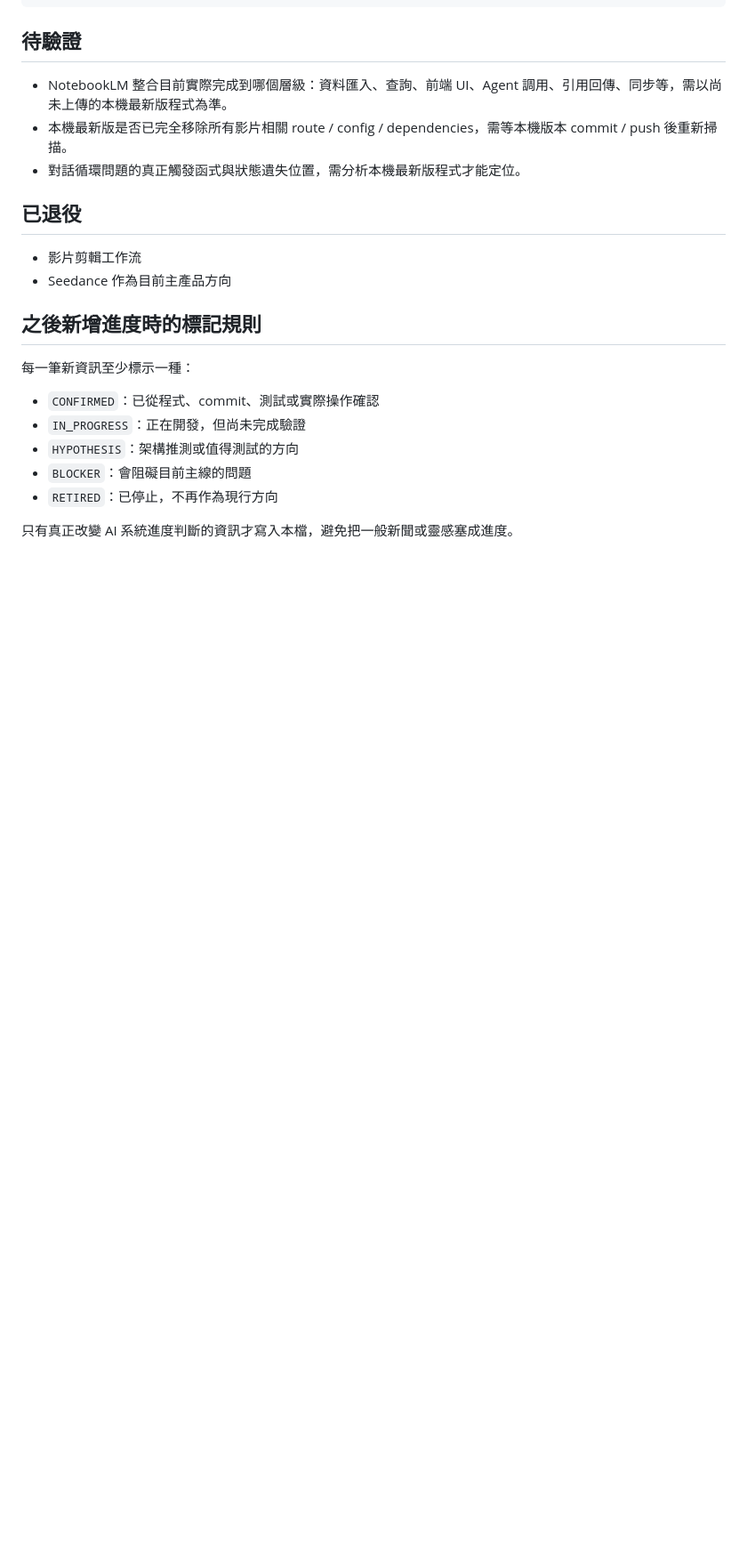
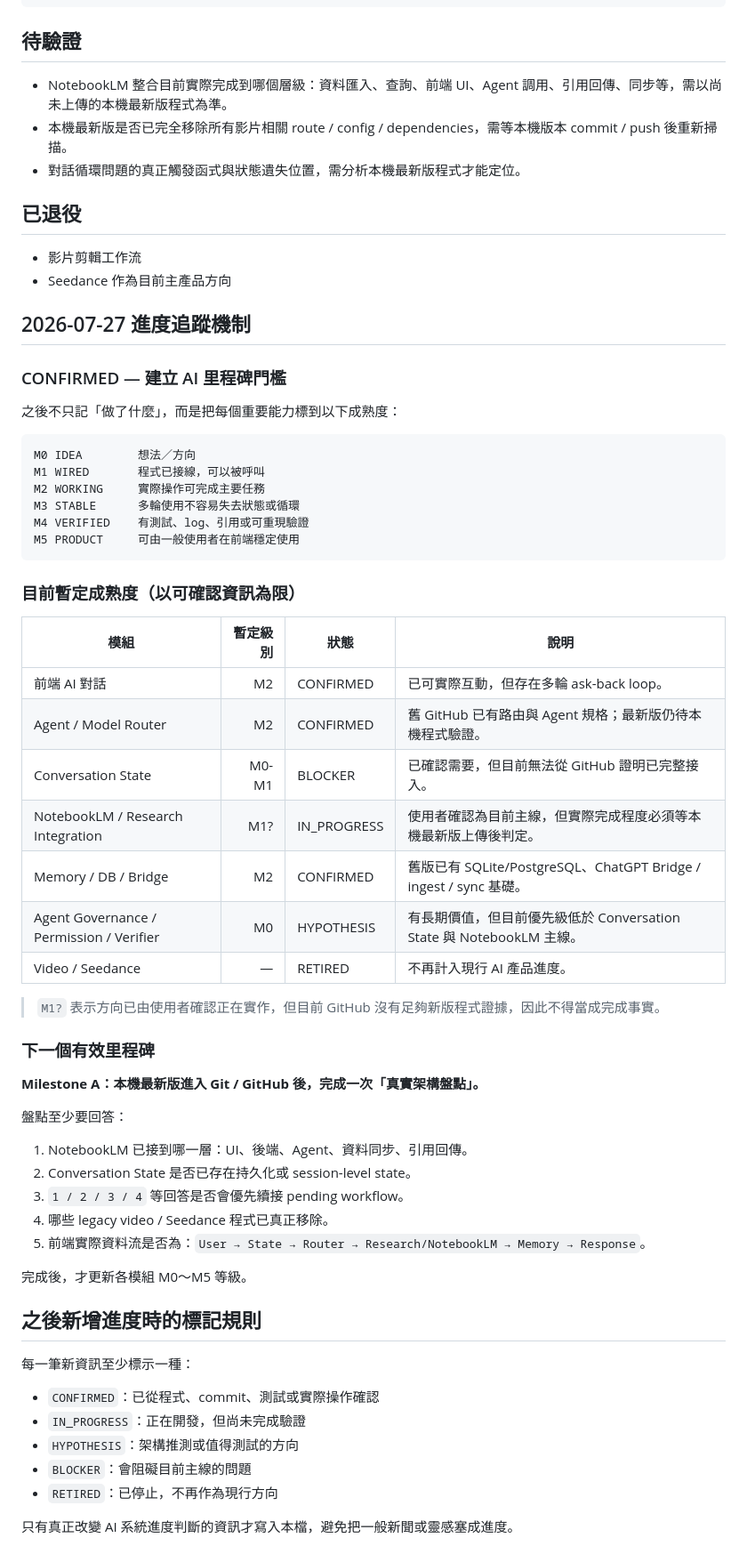
Before and after one commit to m2244668822/desktop-tutorial, a Markdown page: AI_PROGRESS.md, the part around the change. Shown at 89% size. GitHub-like rendering; blank space fills up the shorter version.

Commit message:
docs: add AI milestone gates and current progress checkpoint

````diff
--- a/AI_PROGRESS.md
+++ b/AI_PROGRESS.md
@@ -101,6 +101,49 @@ Response
 - 影片剪輯工作流
 - Seedance 作為目前主產品方向
 
+## 2026-07-27 進度追蹤機制
+
+### CONFIRMED — 建立 AI 里程碑門檻
+
+之後不只記「做了什麼」，而是把每個重要能力標到以下成熟度：
+
+```text
+M0 IDEA        想法／方向
+M1 WIRED       程式已接線，可以被呼叫
+M2 WORKING     實際操作可完成主要任務
+M3 STABLE      多輪使用不容易失去狀態或循環
+M4 VERIFIED    有測試、log、引用或可重現驗證
+M5 PRODUCT     可由一般使用者在前端穩定使用
+```
+
+### 目前暫定成熟度（以可確認資訊為限）
+
+| 模組 | 暫定級別 | 狀態 | 說明 |
+|---|---:|---|---|
+| 前端 AI 對話 | M2 | CONFIRMED | 已可實際互動，但存在多輪 ask-back loop。 |
+| Agent / Model Router | M2 | CONFIRMED | 舊 GitHub 已有路由與 Agent 規格；最新版仍待本機程式驗證。 |
+| Conversation State | M0-M1 | BLOCKER | 已確認需要，但目前無法從 GitHub 證明已完整接入。 |
+| NotebookLM / Research Integration | M1? | IN_PROGRESS | 使用者確認為目前主線，但實際完成程度必須等本機最新版上傳後判定。 |
+| Memory / DB / Bridge | M2 | CONFIRMED | 舊版已有 SQLite/PostgreSQL、ChatGPT Bridge / ingest / sync 基礎。 |
+| Agent Governance / Permission / Verifier | M0 | HYPOTHESIS | 有長期價值，但目前優先級低於 Conversation State 與 NotebookLM 主線。 |
+| Video / Seedance | — | RETIRED | 不再計入現行 AI 產品進度。 |
+
+> `M1?` 表示方向已由使用者確認正在實作，但目前 GitHub 沒有足夠新版程式證據，因此不得當成完成事實。
+
+### 下一個有效里程碑
+
+**Milestone A：本機最新版進入 Git / GitHub 後，完成一次「真實架構盤點」。**
+
+盤點至少要回答：
+
+1. NotebookLM 已接到哪一層：UI、後端、Agent、資料同步、引用回傳。
+2. Conversation State 是否已存在持久化或 session-level state。
+3. `1 / 2 / 3 / 4` 等回答是否會優先續接 pending workflow。
+4. 哪些 legacy video / Seedance 程式已真正移除。
+5. 前端實際資料流是否為：`User → State → Router → Research/NotebookLM → Memory → Response`。
+
+完成後，才更新各模組 M0～M5 等級。
+
 ## 之後新增進度時的標記規則
 
 每一筆新資訊至少標示一種：
````
